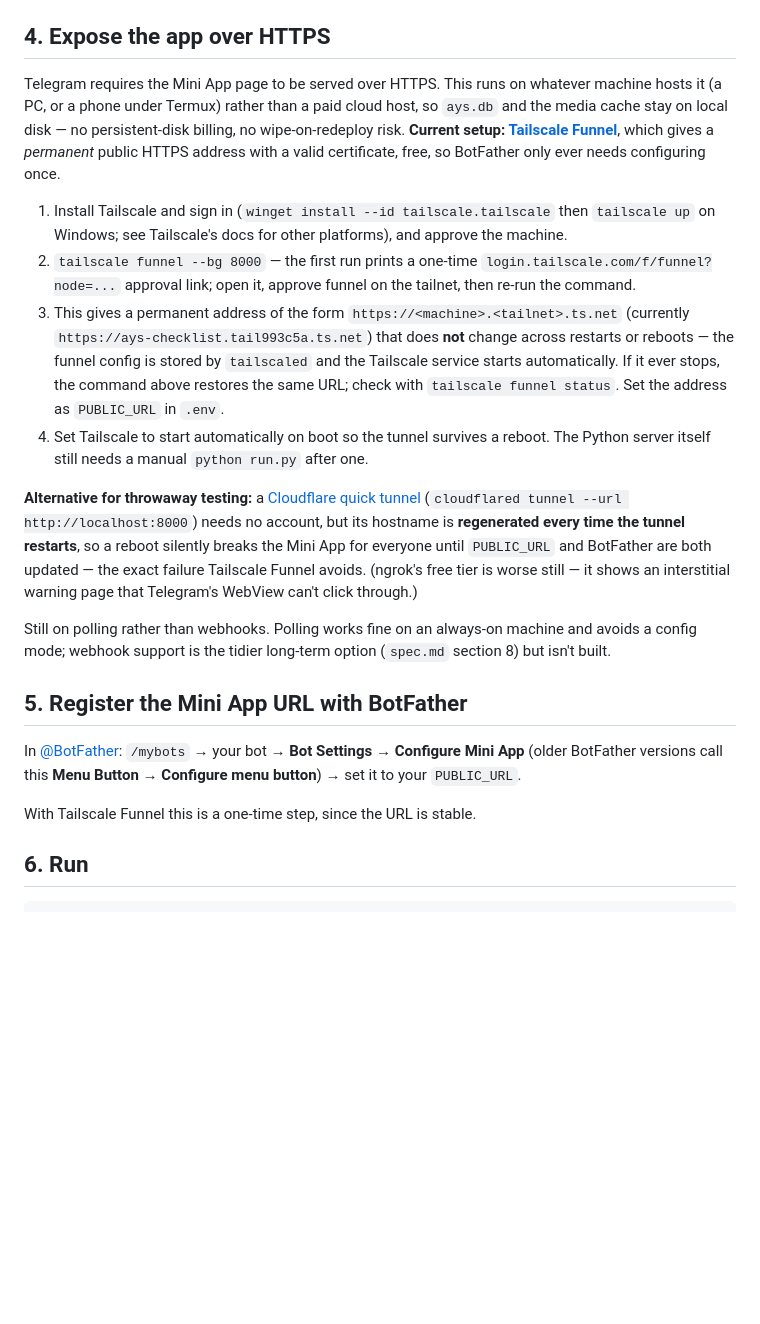
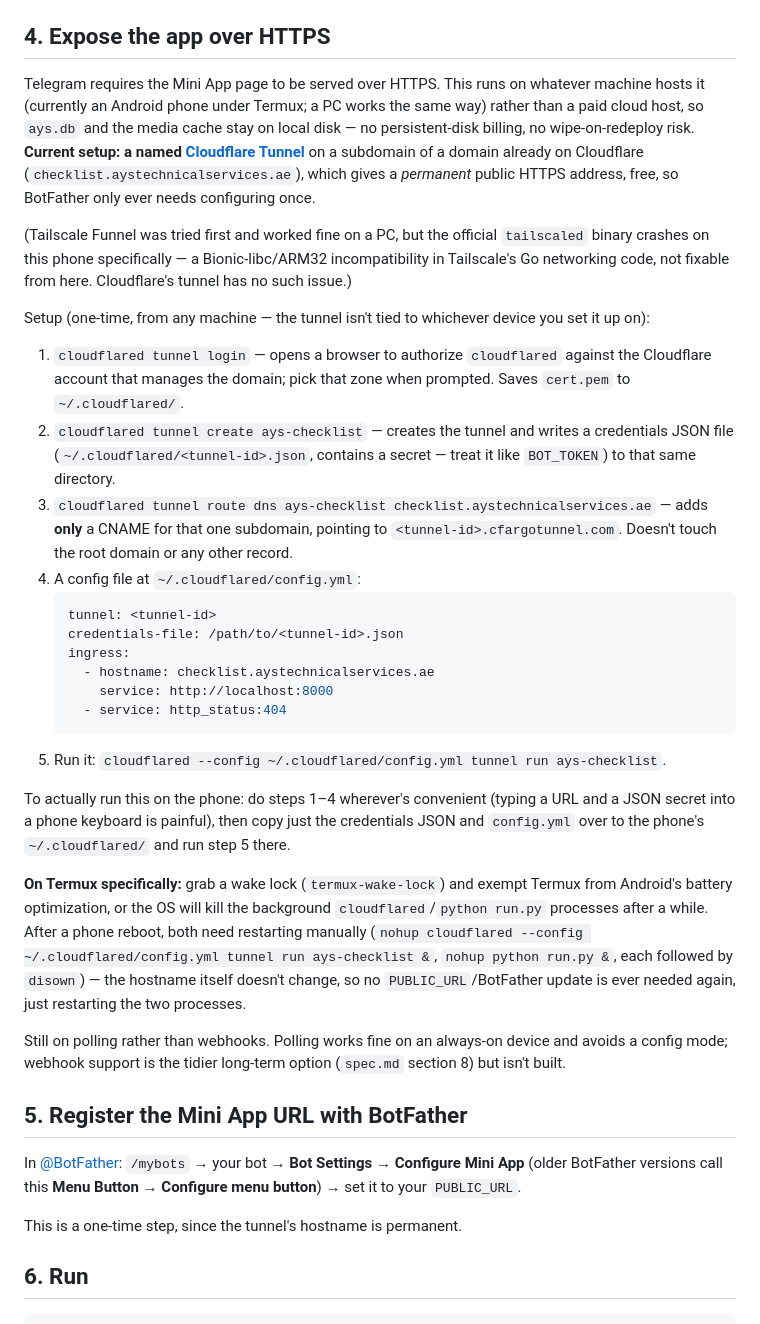
Before and after one commit to aystechnicalservices/ays-miniapp, a Markdown page: README.md, the part around the change. Rendered like a GitHub page; blank space fills up the shorter version.

Commit message:
Document the Cloudflare Named Tunnel + Termux setup as current hosting
Replaces the Tailscale Funnel write-up: tailscaled crashes on the phone
(Bionic/ARM32 incompatibility in its Go networking code, confirmed across
multiple versions — not fixable from here), so the actual live setup is
now a named Cloudflare Tunnel on checklist.aystechnicalservices.ae,
running under Termux on an Android phone. Documents the one-time tunnel
setup, the copy-credentials-to-phone step, and the Termux-specific
wake-lock/battery-optimization and manual-restart-after-reboot notes.

Co-Authored-By: Claude Sonnet 5 <noreply@anthropic.com>

````diff
--- a/README.md
+++ b/README.md
@@ -280,41 +280,60 @@ Fill in `.env`:
 ## 4. Expose the app over HTTPS
 
 Telegram requires the Mini App page to be served over HTTPS. This runs on
-whatever machine hosts it (a PC, or a phone under Termux) rather than a paid
-cloud host, so `ays.db` and the media cache stay on local disk — no
-persistent-disk billing, no wipe-on-redeploy risk. **Current setup:
-[Tailscale Funnel](https://tailscale.com/kb/1223/funnel)**, which gives a
-*permanent* public HTTPS address with a valid certificate, free, so
-BotFather only ever needs configuring once.
+whatever machine hosts it (currently an Android phone under Termux; a PC
+works the same way) rather than a paid cloud host, so `ays.db` and the
+media cache stay on local disk — no persistent-disk billing, no
+wipe-on-redeploy risk. **Current setup: a named
+[Cloudflare Tunnel](https://developers.cloudflare.com/cloudflare-one/connections/connect-networks/)**
+on a subdomain of a domain already on Cloudflare
+(`checklist.aystechnicalservices.ae`), which gives a *permanent* public
+HTTPS address, free, so BotFather only ever needs configuring once.
 
-1. Install Tailscale and sign in (`winget install --id tailscale.tailscale`
-   then `tailscale up` on Windows; see Tailscale's docs for other
-   platforms), and approve the machine.
-2. `tailscale funnel --bg 8000` — the first run prints a one-time
-   `login.tailscale.com/f/funnel?node=...` approval link; open it, approve
-   funnel on the tailnet, then re-run the command.
-3. This gives a permanent address of the form
-   `https://<machine>.<tailnet>.ts.net` (currently
-   `https://ays-checklist.tail993c5a.ts.net`) that does **not** change
-   across restarts or reboots — the funnel config is stored by `tailscaled`
-   and the Tailscale service starts automatically. If it ever stops, the
-   command above restores the same URL; check with `tailscale funnel
-   status`. Set the address as `PUBLIC_URL` in `.env`.
-4. Set Tailscale to start automatically on boot so the tunnel survives a
-   reboot. The Python server itself still needs a manual `python run.py`
-   after one.
+(Tailscale Funnel was tried first and worked fine on a PC, but the
+official `tailscaled` binary crashes on this phone specifically — a
+Bionic-libc/ARM32 incompatibility in Tailscale's Go networking code,
+not fixable from here. Cloudflare's tunnel has no such issue.)
 
-**Alternative for throwaway testing:** a
-[Cloudflare quick tunnel](https://developers.cloudflare.com/cloudflare-one/connections/connect-networks/do-more-with-tunnels/trycloudflare/)
-(`cloudflared tunnel --url http://localhost:8000`) needs no account, but
-its hostname is **regenerated every time the tunnel restarts**, so a reboot
-silently breaks the Mini App for everyone until `PUBLIC_URL` and BotFather
-are both updated — the exact failure Tailscale Funnel avoids. (ngrok's free
-tier is worse still — it shows an interstitial warning page that Telegram's
-WebView can't click through.)
+Setup (one-time, from any machine — the tunnel isn't tied to whichever
+device you set it up on):
+
+1. `cloudflared tunnel login` — opens a browser to authorize `cloudflared`
+   against the Cloudflare account that manages the domain; pick that
+   zone when prompted. Saves `cert.pem` to `~/.cloudflared/`.
+2. `cloudflared tunnel create ays-checklist` — creates the tunnel and
+   writes a credentials JSON file (`~/.cloudflared/<tunnel-id>.json`,
+   contains a secret — treat it like `BOT_TOKEN`) to that same directory.
+3. `cloudflared tunnel route dns ays-checklist checklist.aystechnicalservices.ae`
+   — adds **only** a CNAME for that one subdomain, pointing to
+   `<tunnel-id>.cfargotunnel.com`. Doesn't touch the root domain or any
+   other record.
+4. A config file at `~/.cloudflared/config.yml`:
+   ```yaml
+   tunnel: <tunnel-id>
+   credentials-file: /path/to/<tunnel-id>.json
+   ingress:
+     - hostname: checklist.aystechnicalservices.ae
+       service: http://localhost:8000
+     - service: http_status:404
+   ```
+5. Run it: `cloudflared --config ~/.cloudflared/config.yml tunnel run ays-checklist`.
+
+To actually run this on the phone: do steps 1–4 wherever's convenient
+(typing a URL and a JSON secret into a phone keyboard is painful), then
+copy just the credentials JSON and `config.yml` over to the phone's
+`~/.cloudflared/` and run step 5 there.
+
+**On Termux specifically:** grab a wake lock (`termux-wake-lock`) and
+exempt Termux from Android's battery optimization, or the OS will kill
+the background `cloudflared`/`python run.py` processes after a while.
+After a phone reboot, both need restarting manually
+(`nohup cloudflared --config ~/.cloudflared/config.yml tunnel run
+ays-checklist &`, `nohup python run.py &`, each followed by `disown`) —
+the hostname itself doesn't change, so no `PUBLIC_URL`/BotFather update
+is ever needed again, just restarting the two processes.
 
 Still on polling rather than webhooks. Polling works fine on an always-on
-machine and avoids a config mode; webhook support is the tidier long-term
+device and avoids a config mode; webhook support is the tidier long-term
 option (`spec.md` section 8) but isn't built.
 
 ## 5. Register the Mini App URL with BotFather
@@ -323,7 +342,7 @@ In [@BotFather](https://t.me/BotFather): `/mybots` → your bot → **Bot
 Settings** → **Configure Mini App** (older BotFather versions call this
 **Menu Button** → **Configure menu button**) → set it to your `PUBLIC_URL`.
 
-With Tailscale Funnel this is a one-time step, since the URL is stable.
+This is a one-time step, since the tunnel's hostname is permanent.
 
 ## 6. Run
 
````
